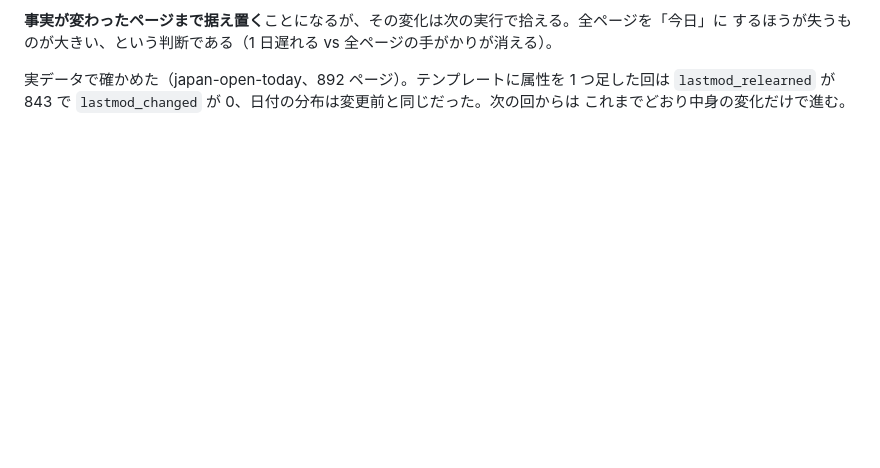
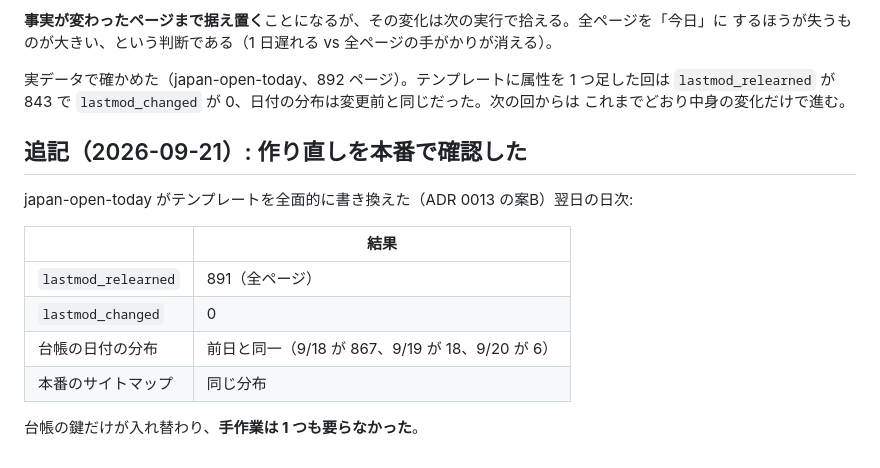
Before and after one commit to hikuzawa/sitemill, a Markdown page: docs/adr/0025-sitemap-lastmod-from-content.md, the part around the change. Rendered like a GitHub page; blank space fills up the shorter version.

Commit message:
Record that the lastmod relearn held up in production
japan-open-today replaced every template and the next daily run reported
891 relearned, 0 changed, with the ledger's date spread unchanged and the
live sitemap matching it. No hand-rebuild was needed, which is what the
runbook now says.

Co-Authored-By: Claude Opus 5 <noreply@anthropic.com>

```diff
--- a/docs/adr/0025-sitemap-lastmod-from-content.md
+++ b/docs/adr/0025-sitemap-lastmod-from-content.md
@@ -132,3 +132,16 @@ sitemill のテンプレート全ファイルの内容と、指紋の作り方
 実データで確かめた（japan-open-today、892 ページ）。テンプレートに属性を 1 つ足した回は
 `lastmod_relearned` が 843 で `lastmod_changed` が 0、日付の分布は変更前と同じだった。次の回からは
 これまでどおり中身の変化だけで進む。
+
+## 追記（2026-09-21）: 作り直しを本番で確認した
+
+japan-open-today がテンプレートを全面的に書き換えた（ADR 0013 の案B）翌日の日次:
+
+| | 結果 |
+| --- | --- |
+| `lastmod_relearned` | 891（全ページ） |
+| `lastmod_changed` | 0 |
+| 台帳の日付の分布 | 前日と同一（9/18 が 867、9/19 が 18、9/20 が 6） |
+| 本番のサイトマップ | 同じ分布 |
+
+台帳の鍵だけが入れ替わり、**手作業は 1 つも要らなかった**。
```
Also changed, not shown: docs/runbook/upgrade-0.5.2-to-0.6.0.md (+4 -1 lines).
